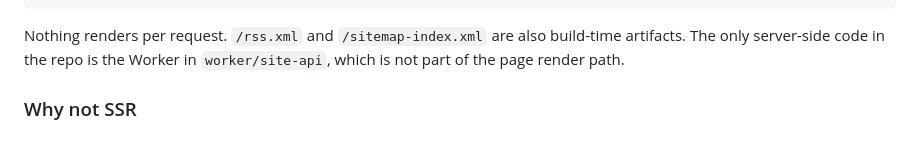
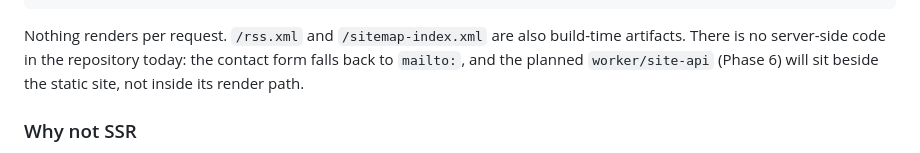
Before and after one commit to naimul3103/Portfolio, a Markdown page: docs/ARCHITECTURE.md, the part around the change. Drawn GitHub-style.

Commit message:
docs: describe the Worker as planned, not present
The static site has no server-side code today; the contact form falls back to
mailto. Correct the three places that implied worker/site-api already exists.

````diff
--- a/docs/ARCHITECTURE.md
+++ b/docs/ARCHITECTURE.md
@@ -30,8 +30,9 @@ content/*.yaml ──────▶ src/lib/config.ts ──zod──▶ typed
 ```
 
 Nothing renders per request. `/rss.xml` and `/sitemap-index.xml` are also
-build-time artifacts. The only server-side code in the repo is the Worker in
-`worker/site-api`, which is not part of the page render path.
+build-time artifacts. There is no server-side code in the repository today: the
+contact form falls back to `mailto:`, and the planned `worker/site-api` (Phase 6)
+will sit beside the static site, not inside its render path.
 
 ### Why not SSR
 
````
Also changed, not shown: docs/CONTENT-TODO.md (+1 -1 lines).
